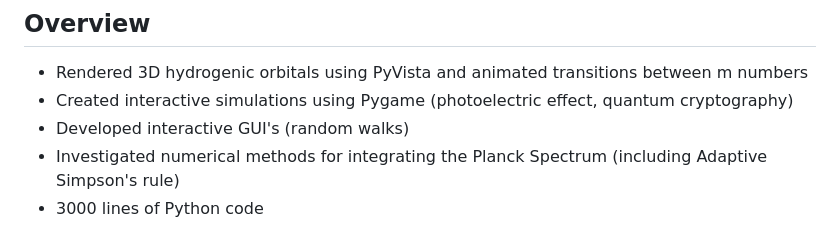
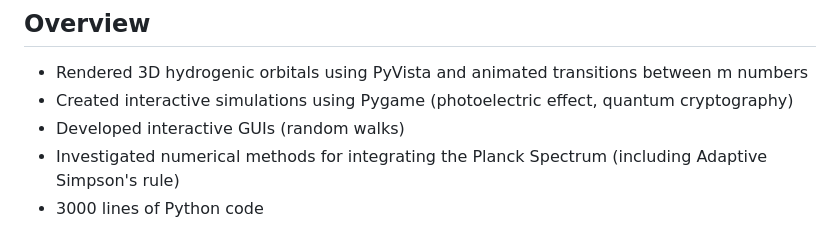
Before and after one commit to charlierichley/BPhO-Computational-Challenge-2026, a Markdown page: README.md, the part around the change. GitHub-like rendering.

Commit message:
Fix typo in README for 'GUIs'

```diff
--- a/README.md
+++ b/README.md
@@ -8,7 +8,7 @@ https://www.youtube.com/watch?v=Boz_FdN7sq8
 ## Overview
 - Rendered 3D hydrogenic orbitals using PyVista and animated transitions between m numbers
 - Created interactive simulations using Pygame (photoelectric effect, quantum cryptography)
-- Developed interactive GUI's (random walks)
+- Developed interactive GUIs (random walks)
 - Investigated numerical methods for integrating the Planck Spectrum (including Adaptive Simpson's rule)
 - 3000 lines of Python code
 
```
